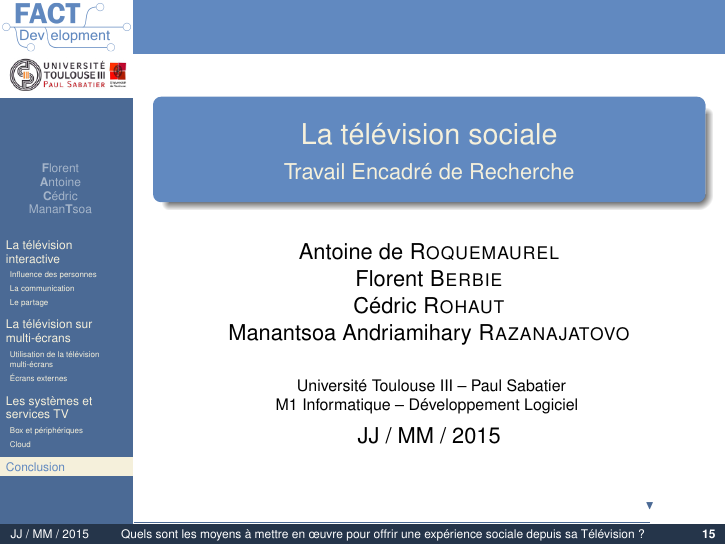
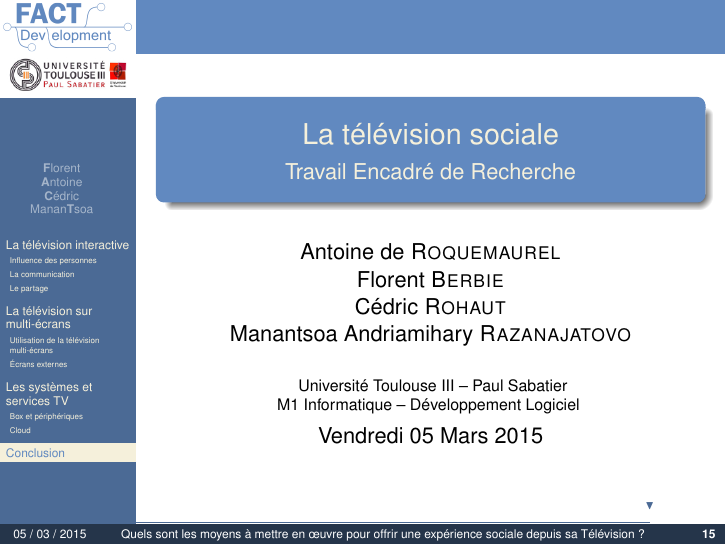
Before and after one commit to FACT-Team/TER-beamer, LaTeX slides (beamer/diapo.tex, which reads beamer/beamerthemeUNLTheme.sty): page 16 of 16. Compiled offline with pdfLaTeX.

Commit message:
Side bar size

```diff
--- a/beamer/beamerthemeUNLTheme.sty
+++ b/beamer/beamerthemeUNLTheme.sty
@@ -13,7 +13,7 @@
 \newdimen\beamer@sidebarwidth
 \newdimen\beamer@headheight
 \usebeamerfont{frametitle}
-\beamer@sidebarwidth=3.7\baselineskip
+\beamer@sidebarwidth=3.78\baselineskip
 \beamer@headheight=1.5\baselineskip
 \reset@font
 
--- a/beamer/diapo.tex
+++ b/beamer/diapo.tex
@@ -72,8 +72,8 @@ Manan\textbf{T}soa
 % - Utilisez la commande \inst uniquement s'il y a plusieurs affectations
 % - Faîtes quelque chose de simple, personne ne s'int\'eresse \`a votre adresse
 
-\date[ ~ ~ ~ JJ / MM / 2015] % (facultatif, peut être une abr\'eviation du nom de la conf\'erence)
-{JJ / MM / 2015}
+\date[ ~ ~ ~ 05 / 03 / 2015] % (facultatif, peut être une abr\'eviation du nom de la conf\'erence)
+{Vendredi 05 Mars 2015}
 % - Utilisez \`a la fois le nom de la conf\'erence et son abr\'eviation.
 % - N'a pas r\'eellement d'importance pour l'assistance qui sera pr\'esente lors de la conf\'erence,
 %   mais en a surtout pour les personnes (y compris vous-même) qui liront les transparents en ligne.
```
Also changed, not shown: beamer/diapo.pdf, 1 other file.
